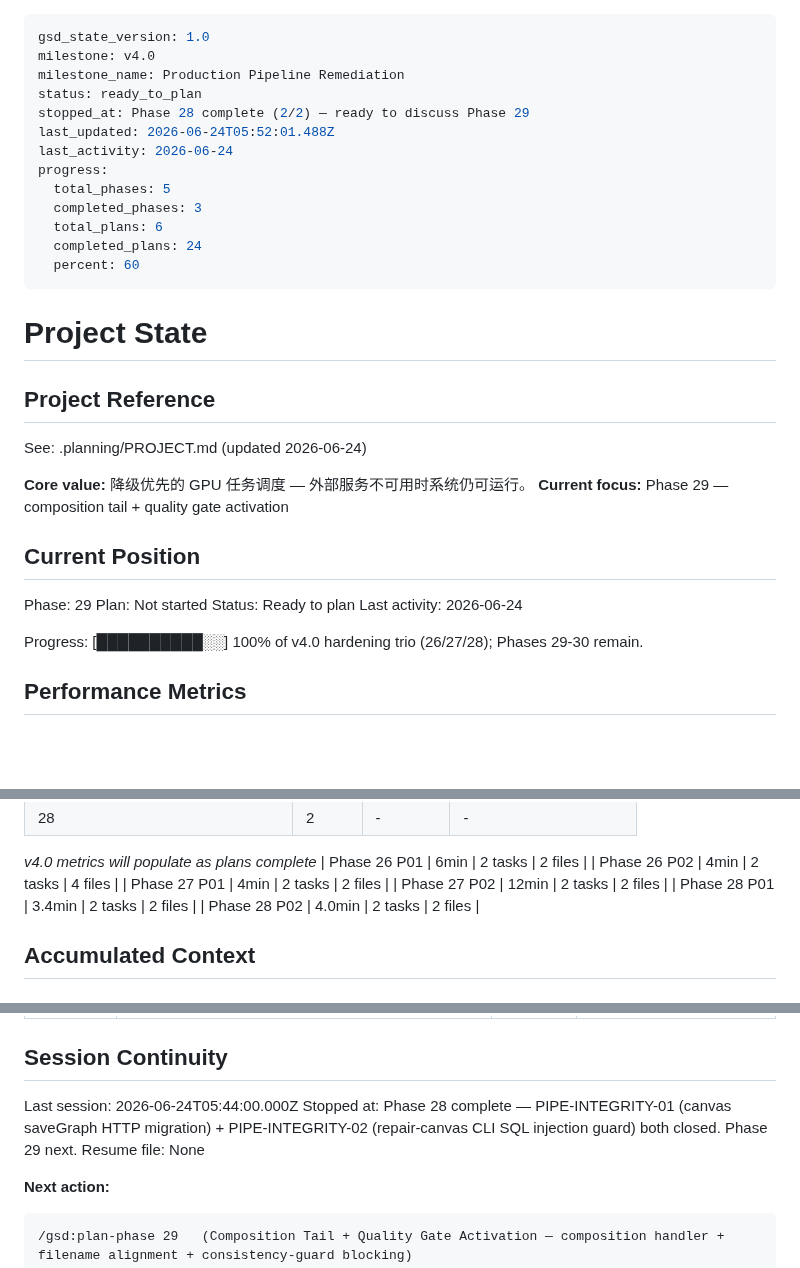
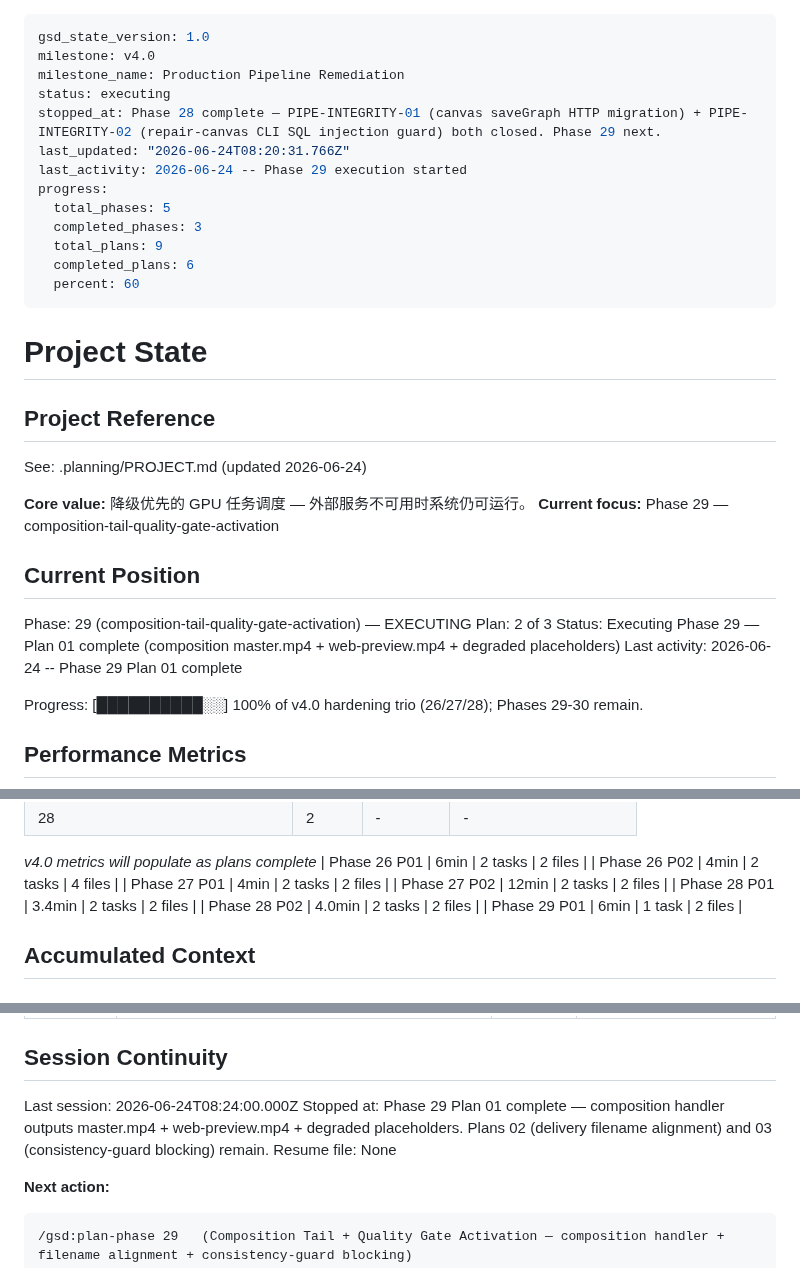
Before and after one commit to kaiger666888/kais-movie-agent, a Markdown page: .planning/STATE.md, 3 parts joined by grey strips. Rendered like a GitHub page; blank space fills up the shorter version.

Commit message:
docs(29-01): complete composition master.mp4 + web-preview.mp4 + degraded placeholders plan
- SUMMARY.md with TDD RED/GREEN gate compliance + Rule 2 deviation (compose null-output)
- STATE.md advance to Plan 2 of 3, record Phase 29 P01 metric + decision

```diff
--- a/.planning/STATE.md
+++ b/.planning/STATE.md
@@ -2,15 +2,15 @@
 gsd_state_version: 1.0
 milestone: v4.0
 milestone_name: Production Pipeline Remediation
-status: ready_to_plan
-stopped_at: Phase 28 complete (2/2) — ready to discuss Phase 29
-last_updated: 2026-06-24T05:52:01.488Z
-last_activity: 2026-06-24
+status: executing
+stopped_at: Phase 28 complete — PIPE-INTEGRITY-01 (canvas saveGraph HTTP migration) + PIPE-INTEGRITY-02 (repair-canvas CLI SQL injection guard) both closed. Phase 29 next.
+last_updated: "2026-06-24T08:20:31.766Z"
+last_activity: 2026-06-24 -- Phase 29 execution started
 progress:
   total_phases: 5
   completed_phases: 3
-  total_plans: 6
-  completed_plans: 24
+  total_plans: 9
+  completed_plans: 6
   percent: 60
 ---
 
@@ -21,14 +21,14 @@ progress:
 See: .planning/PROJECT.md (updated 2026-06-24)
 
 **Core value:** 降级优先的 GPU 任务调度 — 外部服务不可用时系统仍可运行。
-**Current focus:** Phase 29 — composition tail + quality gate activation
+**Current focus:** Phase 29 — composition-tail-quality-gate-activation
 
 ## Current Position
 
-Phase: 29
-Plan: Not started
-Status: Ready to plan
-Last activity: 2026-06-24
+Phase: 29 (composition-tail-quality-gate-activation) — EXECUTING
+Plan: 2 of 3
+Status: Executing Phase 29 — Plan 01 complete (composition master.mp4 + web-preview.mp4 + degraded placeholders)
+Last activity: 2026-06-24 -- Phase 29 Plan 01 complete
 
 Progress: [██████████░░] 100% of v4.0 hardening trio (26/27/28); Phases 29-30 remain.
 
@@ -60,6 +60,7 @@ Progress: [██████████░░] 100% of v4.0 hardening trio (26
 | Phase 27 P02 | 12min | 2 tasks | 2 files |
 | Phase 28 P01 | 3.4min | 2 tasks | 2 files |
 | Phase 28 P02 | 4.0min | 2 tasks | 2 files |
+| Phase 29 P01 | 6min | 1 task | 2 files |
 
 ## Accumulated Context
 
@@ -115,8 +117,8 @@ None. Phase 28 (Cross-System Integrity & Safety Hardening) complete — PIPE-INT
 
 ## Session Continuity
 
-Last session: 2026-06-24T05:44:00.000Z
-Stopped at: Phase 28 complete — PIPE-INTEGRITY-01 (canvas saveGraph HTTP migration) + PIPE-INTEGRITY-02 (repair-canvas CLI SQL injection guard) both closed. Phase 29 next.
+Last session: 2026-06-24T08:24:00.000Z
+Stopped at: Phase 29 Plan 01 complete — composition handler outputs master.mp4 + web-preview.mp4 + degraded placeholders. Plans 02 (delivery filename alignment) and 03 (consistency-guard blocking) remain.
 Resume file: None
 
 **Next action:**
```
Also changed, not shown: other parts of .planning/STATE.md (+1 -0 lines), 1 other file.
